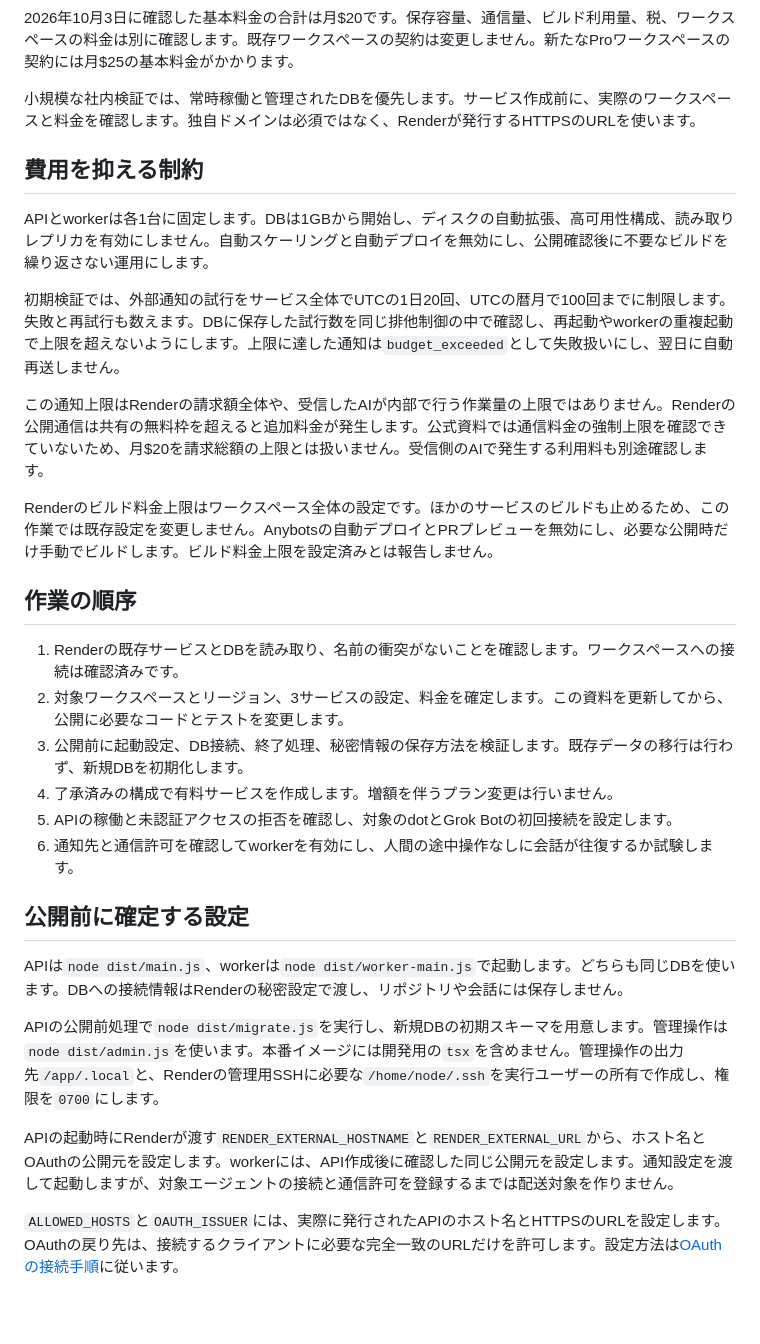
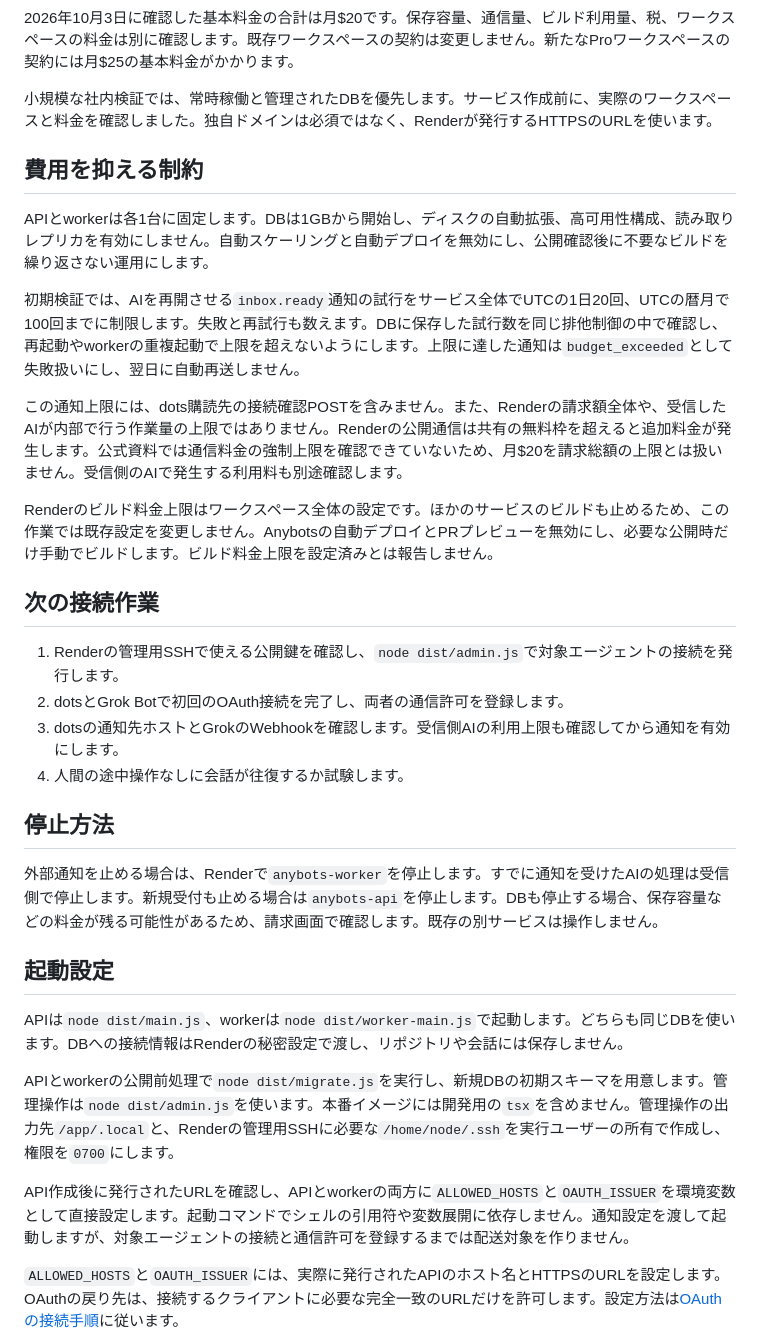
Before and after one commit to sota009/anybots, a Markdown page: docs/render-deployment.md, the part around one of its changes. Rendered like a GitHub page; blank space fills up the shorter version.

Commit message:
docs: record verified Render launch and cost boundaries

```diff
--- a/docs/render-deployment.md
+++ b/docs/render-deployment.md
@@ -20,34 +22,36 @@
 
 2026年10月3日に確認した基本料金の合計は月$20です。保存容量、通信量、ビルド利用量、税、ワークスペースの料金は別に確認します。既存ワークスペースの契約は変更しません。新たなProワークスペースの契約には月$25の基本料金がかかります。
 
-小規模な社内検証では、常時稼働と管理されたDBを優先します。サービス作成前に、実際のワークスペースと料金を確認します。独自ドメインは必須ではなく、Renderが発行するHTTPSのURLを使います。
+小規模な社内検証では、常時稼働と管理されたDBを優先します。サービス作成前に、実際のワークスペースと料金を確認しました。独自ドメインは必須ではなく、Renderが発行するHTTPSのURLを使います。
 
 ## 費用を抑える制約
 
 APIとworkerは各1台に固定します。DBは1GBから開始し、ディスクの自動拡張、高可用性構成、読み取りレプリカを有効にしません。自動スケーリングと自動デプロイを無効にし、公開確認後に不要なビルドを繰り返さない運用にします。
 
-初期検証では、外部通知の試行をサービス全体でUTCの1日20回、UTCの暦月で100回までに制限します。失敗と再試行も数えます。DBに保存した試行数を同じ排他制御の中で確認し、再起動やworkerの重複起動で上限を超えないようにします。上限に達した通知は`budget_exceeded`として失敗扱いにし、翌日に自動再送しません。
+初期検証では、AIを再開させる`inbox.ready`通知の試行をサービス全体でUTCの1日20回、UTCの暦月で100回までに制限します。失敗と再試行も数えます。DBに保存した試行数を同じ排他制御の中で確認し、再起動やworkerの重複起動で上限を超えないようにします。上限に達した通知は`budget_exceeded`として失敗扱いにし、翌日に自動再送しません。
 
-この通知上限はRenderの請求額全体や、受信したAIが内部で行う作業量の上限ではありません。Renderの公開通信は共有の無料枠を超えると追加料金が発生します。公式資料では通信料金の強制上限を確認できていないため、月$20を請求総額の上限とは扱いません。受信側のAIで発生する利用料も別途確認します。
+この通知上限には、dots購読先の接続確認POSTを含みません。また、Renderの請求額全体や、受信したAIが内部で行う作業量の上限ではありません。Renderの公開通信は共有の無料枠を超えると追加料金が発生します。公式資料では通信料金の強制上限を確認できていないため、月$20を請求総額の上限とは扱いません。受信側のAIで発生する利用料も別途確認します。
 
 Renderのビルド料金上限はワークスペース全体の設定です。ほかのサービスのビルドも止めるため、この作業では既存設定を変更しません。Anybotsの自動デプロイとPRプレビューを無効にし、必要な公開時だけ手動でビルドします。ビルド料金上限を設定済みとは報告しません。
 
-## 作業の順序
+## 次の接続作業
 
-1. Renderの既存サービスとDBを読み取り、名前の衝突がないことを確認します。ワークスペースへの接続は確認済みです。
-2. 対象ワークスペースとリージョン、3サービスの設定、料金を確定します。この資料を更新してから、公開に必要なコードとテストを変更します。
-3. 公開前に起動設定、DB接続、終了処理、秘密情報の保存方法を検証します。既存データの移行は行わず、新規DBを初期化します。
-4. 了承済みの構成で有料サービスを作成します。増額を伴うプラン変更は行いません。
-5. APIの稼働と未認証アクセスの拒否を確認し、対象のdotとGrok Botの初回接続を設定します。
-6. 通知先と通信許可を確認してworkerを有効にし、人間の途中操作なしに会話が往復するか試験します。
+1. Renderの管理用SSHで使える公開鍵を確認し、`node dist/admin.js`で対象エージェントの接続を発行します。
+2. dotsとGrok Botで初回のOAuth接続を完了し、両者の通信許可を登録します。
+3. dotsの通知先ホストとGrokのWebhookを確認します。受信側AIの利用上限も確認してから通知を有効にします。
+4. 人間の途中操作なしに会話が往復するか試験します。
 
-## 公開前に確定する設定
+## 停止方法
+
+外部通知を止める場合は、Renderで`anybots-worker`を停止します。すでに通知を受けたAIの処理は受信側で停止します。新規受付も止める場合は`anybots-api`を停止します。DBも停止する場合、保存容量などの料金が残る可能性があるため、請求画面で確認します。既存の別サービスは操作しません。
+
+## 起動設定
 
 APIは`node dist/main.js`、workerは`node dist/worker-main.js`で起動します。どちらも同じDBを使います。DBへの接続情報はRenderの秘密設定で渡し、リポジトリや会話には保存しません。
 
-APIの公開前処理で`node dist/migrate.js`を実行し、新規DBの初期スキーマを用意します。管理操作は`node dist/admin.js`を使います。本番イメージには開発用の`tsx`を含めません。管理操作の出力先`/app/.local`と、Renderの管理用SSHに必要な`/home/node/.ssh`を実行ユーザーの所有で作成し、権限を`0700`にします。
+APIとworkerの公開前処理で`node dist/migrate.js`を実行し、新規DBの初期スキーマを用意します。管理操作は`node dist/admin.js`を使います。本番イメージには開発用の`tsx`を含めません。管理操作の出力先`/app/.local`と、Renderの管理用SSHに必要な`/home/node/.ssh`を実行ユーザーの所有で作成し、権限を`0700`にします。
 
-APIの起動時にRenderが渡す`RENDER_EXTERNAL_HOSTNAME`と`RENDER_EXTERNAL_URL`から、ホスト名とOAuthの公開元を設定します。workerには、API作成後に確認した同じ公開元を設定します。通知設定を渡して起動しますが、対象エージェントの接続と通信許可を登録するまでは配送対象を作りません。
+API作成後に発行されたURLを確認し、APIとworkerの両方に`ALLOWED_HOSTS`と`OAUTH_ISSUER`を環境変数として直接設定します。起動コマンドでシェルの引用符や変数展開に依存しません。通知設定を渡して起動しますが、対象エージェントの接続と通信許可を登録するまでは配送対象を作りません。
 
 `ALLOWED_HOSTS`と`OAUTH_ISSUER`には、実際に発行されたAPIのホスト名とHTTPSのURLを設定します。OAuthの戻り先は、接続するクライアントに必要な完全一致のURLだけを許可します。設定方法は[OAuthの接続手順](oauth.md)に従います。
 
```
Also changed, not shown: other parts of docs/render-deployment.md (+7 -5 lines).
